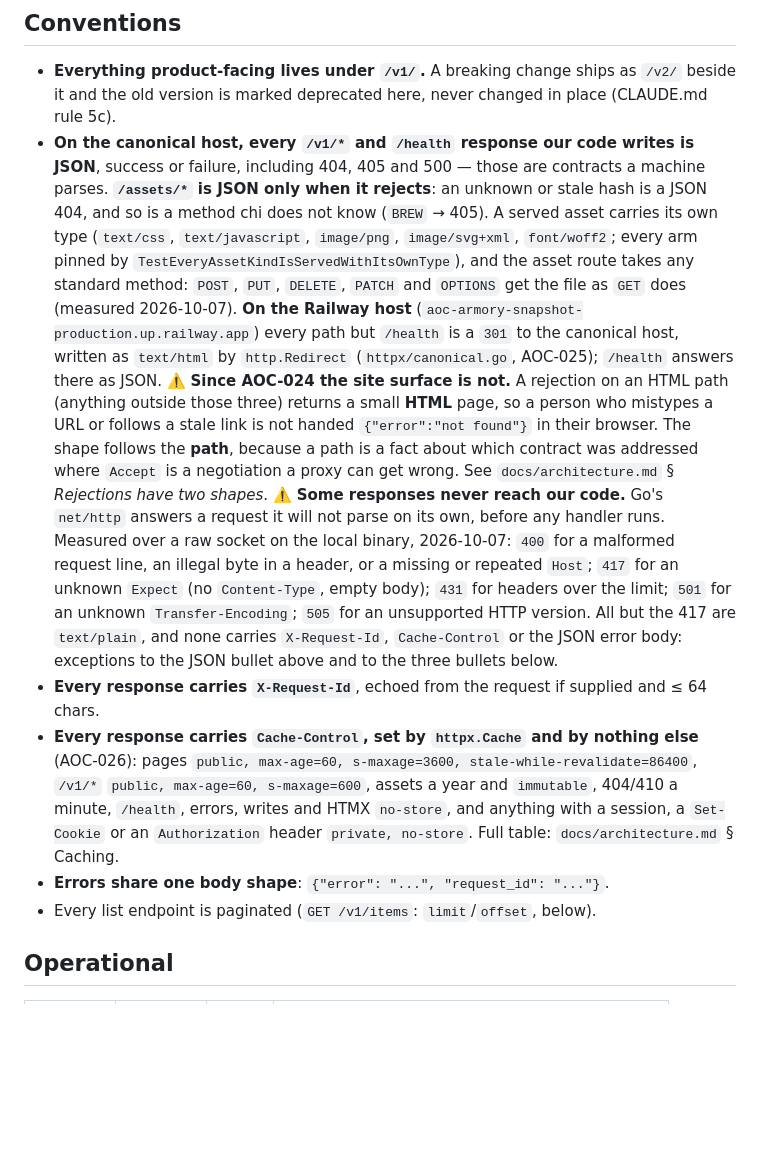
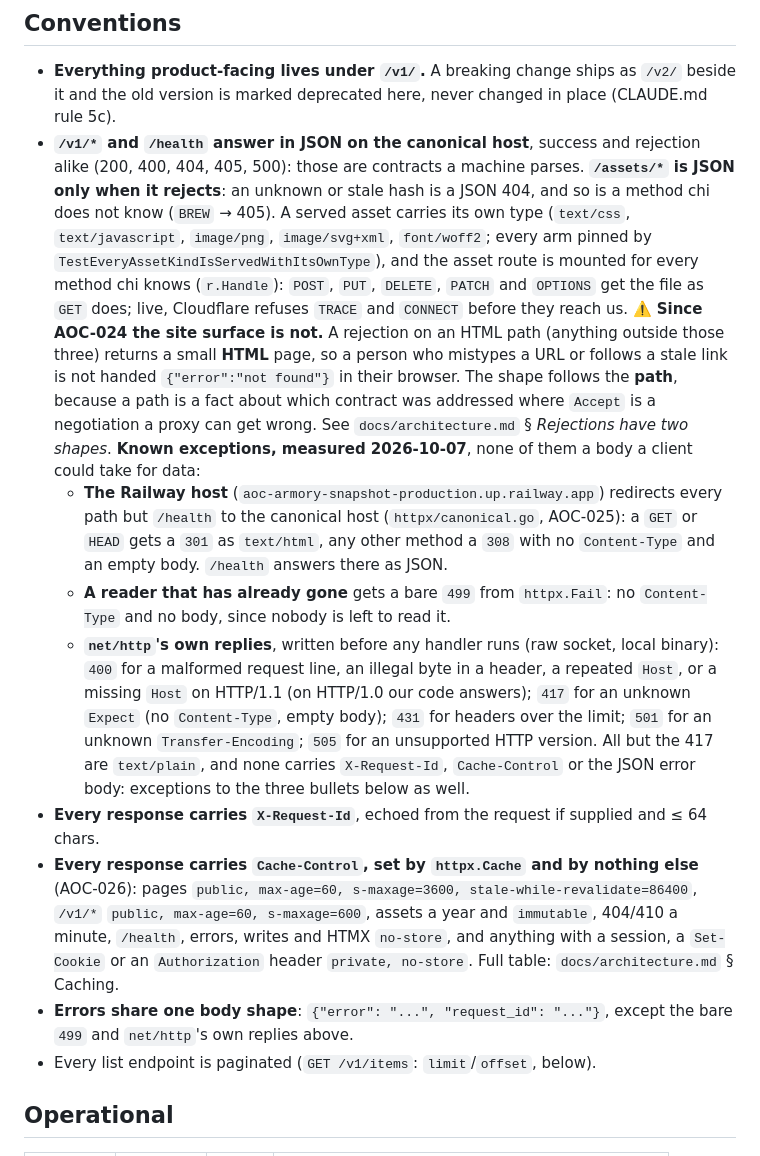
Before and after one commit to pierrehrt/aoc-api, a Markdown page: docs/api-routes.md, the part around the change. Rendered like a GitHub page; blank space fills up the shorter version.

Commit message:
AOC-028: verify round 2's findings — /v1 and /health are JSON for the statuses measured; the Railway host's 301 (GET/HEAD) and 308 (others), the bare 499 and net/http's own replies (missing Host on HTTP/1.1) listed as known exceptions; the error-shape bullet names them
All measured 2026-10-07, live on both hosts and over a raw socket on the
local binary.

Co-Authored-By: Claude Opus 5.5 <noreply@anthropic.com>
Claude-Session: https://claude.ai/code/session_018vviqghB5PvST46SZsHM4o

```diff
--- a/docs/api-routes.md
+++ b/docs/api-routes.md
@@ -7,35 +7,41 @@
 
 - **Everything product-facing lives under `/v1/`.** A breaking change ships as `/v2/` beside it and
   the old version is marked deprecated here, never changed in place (CLAUDE.md rule 5c).
-- **On the canonical host, every `/v1/*` and `/health` response our code writes is JSON**, success
-  or failure, including 404, 405 and 500 — those are contracts a machine parses. **`/assets/*` is
-  JSON only when it rejects**: an unknown or stale hash is a JSON 404, and so is a method chi does
-  not know (`BREW` → 405). A served asset carries its own type (`text/css`, `text/javascript`,
-  `image/png`, `image/svg+xml`, `font/woff2`; every arm pinned by
-  `TestEveryAssetKindIsServedWithItsOwnType`), and the asset route takes any standard method:
-  `POST`, `PUT`, `DELETE`, `PATCH` and `OPTIONS` get the file as `GET` does (measured 2026-10-07).
-  **On the Railway host** (`aoc-armory-snapshot-production.up.railway.app`) every path but
-  `/health` is a `301` to the canonical host, written as `text/html` by `http.Redirect`
-  (`httpx/canonical.go`, AOC-025); `/health` answers there as JSON.
+- **`/v1/*` and `/health` answer in JSON on the canonical host**, success and rejection alike
+  (200, 400, 404, 405, 500): those are contracts a machine parses. **`/assets/*` is JSON only when
+  it rejects**: an unknown or stale hash is a JSON 404, and so is a method chi does not know
+  (`BREW` → 405). A served asset carries its own type (`text/css`, `text/javascript`, `image/png`,
+  `image/svg+xml`, `font/woff2`; every arm pinned by `TestEveryAssetKindIsServedWithItsOwnType`),
+  and the asset route is mounted for every method chi knows (`r.Handle`): `POST`, `PUT`, `DELETE`,
+  `PATCH` and `OPTIONS` get the file as `GET` does; live, Cloudflare refuses `TRACE` and `CONNECT`
+  before they reach us.
   ⚠️ **Since AOC-024 the site surface is not.** A rejection on an HTML path (anything outside
   those three) returns a small **HTML** page, so a person who mistypes a URL or follows a stale
   link is not handed `{"error":"not found"}` in their browser. The shape follows the **path**,
   because a path is a fact about which contract was addressed where `Accept` is a negotiation a
   proxy can get wrong. See `docs/architecture.md` § *Rejections have two shapes*.
-  ⚠️ **Some responses never reach our code.** Go's `net/http` answers a request it will not parse
-  on its own, before any handler runs. Measured over a raw socket on the local binary, 2026-10-07:
-  `400` for a malformed request line, an illegal byte in a header, or a missing or repeated
-  `Host`; `417` for an unknown `Expect` (no `Content-Type`, empty body); `431` for headers over the
-  limit; `501` for an unknown `Transfer-Encoding`; `505` for an unsupported HTTP version. All but
-  the 417 are `text/plain`, and none carries `X-Request-Id`, `Cache-Control` or the JSON error body:
-  exceptions to the JSON bullet above and to the three bullets below.
+  **Known exceptions, measured 2026-10-07**, none of them a body a client could take for data:
+  - **The Railway host** (`aoc-armory-snapshot-production.up.railway.app`) redirects every path but
+    `/health` to the canonical host (`httpx/canonical.go`, AOC-025): a `GET` or `HEAD` gets a `301`
+    as `text/html`, any other method a `308` with no `Content-Type` and an empty body. `/health`
+    answers there as JSON.
+  - **A reader that has already gone** gets a bare `499` from `httpx.Fail`: no `Content-Type` and
+    no body, since nobody is left to read it.
+  - **`net/http`'s own replies**, written before any handler runs (raw socket, local binary): `400`
+    for a malformed request line, an illegal byte in a header, a repeated `Host`, or a missing `Host`
+    on HTTP/1.1 (on HTTP/1.0 our code answers); `417` for an unknown `Expect` (no `Content-Type`,
+    empty body); `431` for headers over the limit; `501` for an unknown `Transfer-Encoding`; `505`
+    for an unsupported HTTP version. All but the 417 are `text/plain`, and none carries
+    `X-Request-Id`, `Cache-Control` or the JSON error body: exceptions to the three bullets below
+    as well.
 - **Every response carries `X-Request-Id`**, echoed from the request if supplied and ≤ 64 chars.
 - **Every response carries `Cache-Control`, set by `httpx.Cache` and by nothing else** (AOC-026):
   pages `public, max-age=60, s-maxage=3600, stale-while-revalidate=86400`, `/v1/*`
   `public, max-age=60, s-maxage=600`, assets a year and `immutable`, 404/410 a minute, `/health`,
   errors, writes and HTMX `no-store`, and anything with a session, a `Set-Cookie` or an
   `Authorization` header `private, no-store`. Full table: `docs/architecture.md` § Caching.
-- **Errors share one body shape**: `{"error": "...", "request_id": "..."}`.
+- **Errors share one body shape**: `{"error": "...", "request_id": "..."}`, except the bare `499`
+  and `net/http`'s own replies above.
 - Every list endpoint is paginated (`GET /v1/items`: `limit`/`offset`, below).
 
 ## Operational
```
